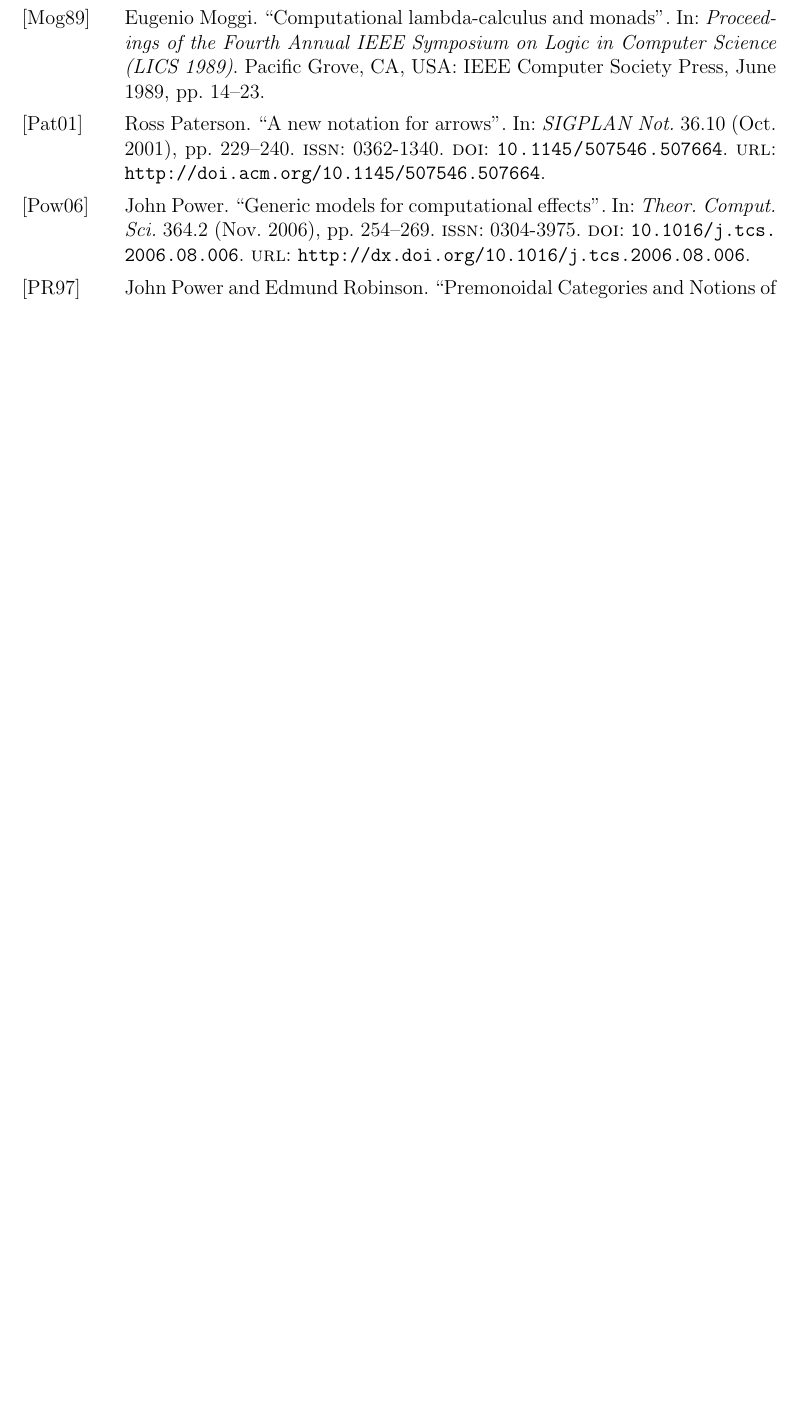
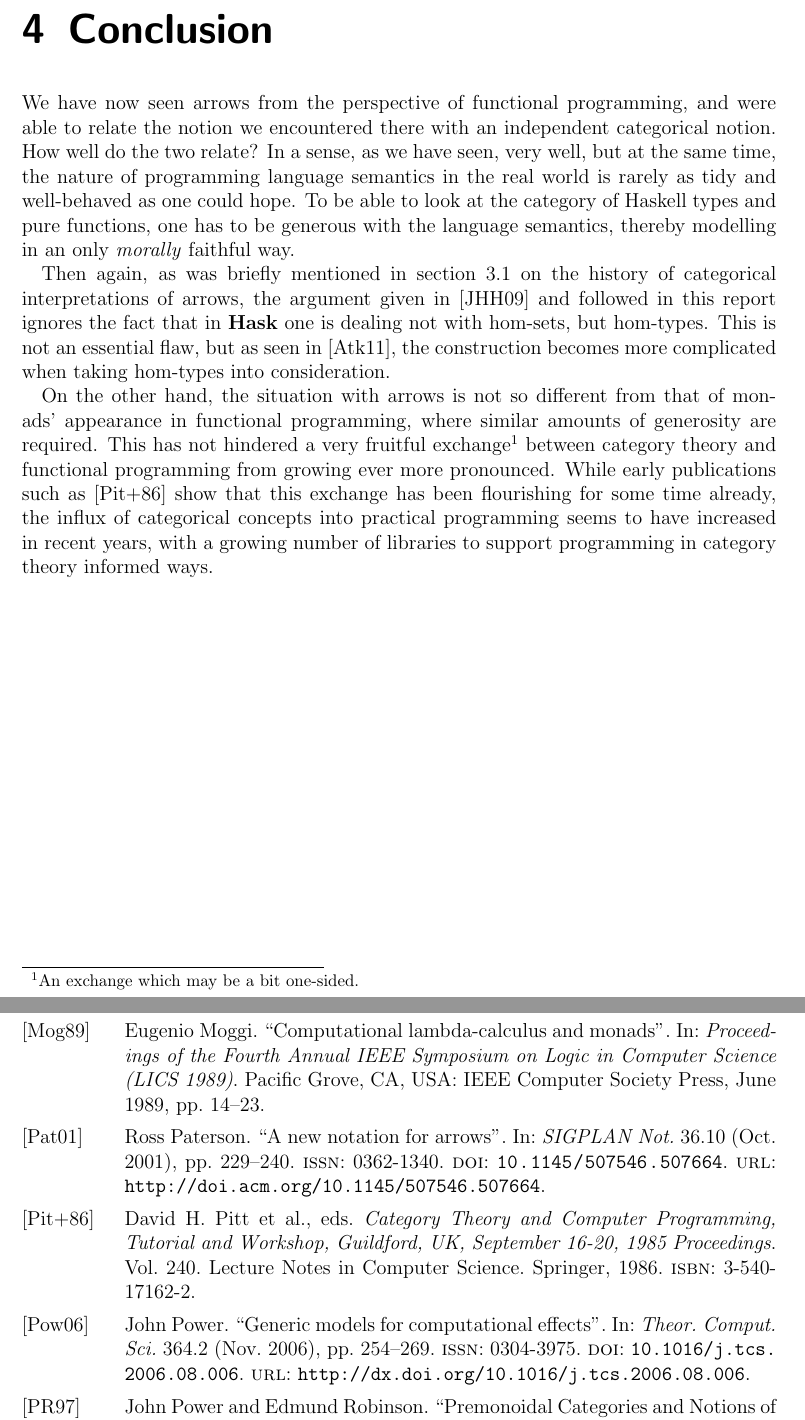
Before and after one commit to yfyf/cat-arrows, a LaTeX document (report/report.tex, which reads report/chapters/conclusion.tex): part of page 21 of 21 before the commit and two parts of pages 20 and 22 of 22 after it, the two joined at a grey line, cut at the place of the change, the shorter picture padded with empty space. Compiled offline with pdfLaTeX.

Commit message:
Add conclusion

```diff
--- /dev/null
+++ b/report/chapters/conclusion.tex
@@ -0,0 +1,28 @@
+\chapter{Conclusion}
+
+We have now seen arrows from the perspective of functional programming, and
+were able to relate the notion we encountered there with an independent
+categorical notion. How well do the two relate? In a sense, as we have seen,
+very well, but at the same time, the nature of programming language
+semantics in the real world is rarely as tidy and well-behaved as one could
+hope. To be able to look at the category of Haskell types and pure
+functions, one has to be generous with the language semantics, thereby
+modelling in an only \emph{morally} faithful way.
+
+Then again, as was briefly mentioned in section~\ref{sec:cat-arrows-hist} on
+the history of categorical interpretations of arrows, the argument given
+in~\cite{cat-semantics-arr} and followed in this report ignores the fact that
+in $\Hask$ one is dealing not with hom-sets, but hom-types. This is not an
+essential flaw, but as seen in~\cite{atkey-fix}, the construction becomes more
+complicated when taking hom-types into consideration.
+
+On the other hand, the situation with arrows is not so different from that
+of monads' appearance in functional programming, where similar amounts of
+generosity are required. This has not hindered a very fruitful
+exchange\footnote{An exchange which may be a bit one-sided.} between
+category theory and functional programming from growing ever more
+pronounced. While early publications such as~\cite{cats-and-cp} show that
+this exchange has been flourishing for some time already, the influx of
+categorical concepts into practical programming seems to have increased in
+recent years, with a growing number of libraries to support programming in
+category theory informed ways.
```
Also changed, not shown: report/literature.bib (+15 -0 lines), report/report.tex (+1 -0 lines).
